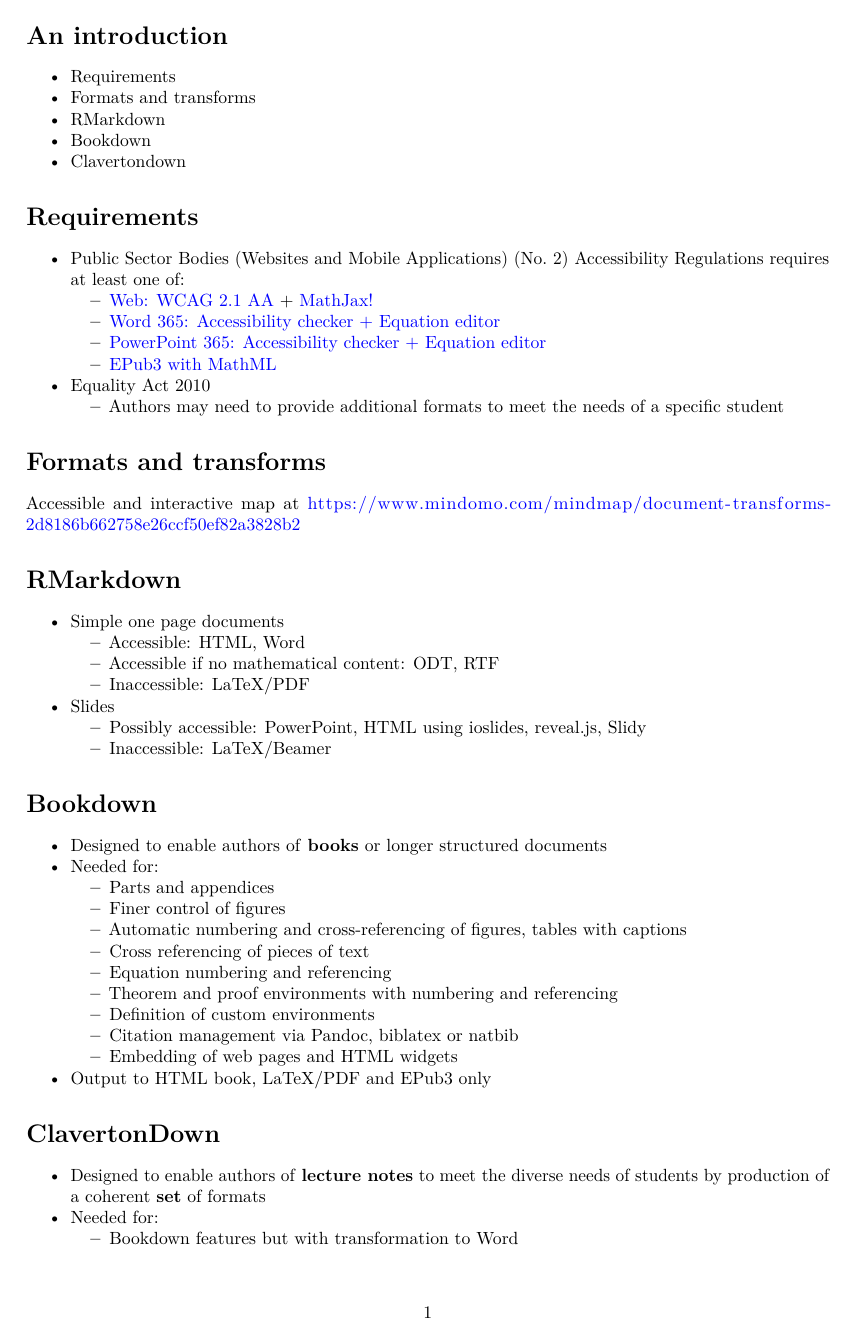
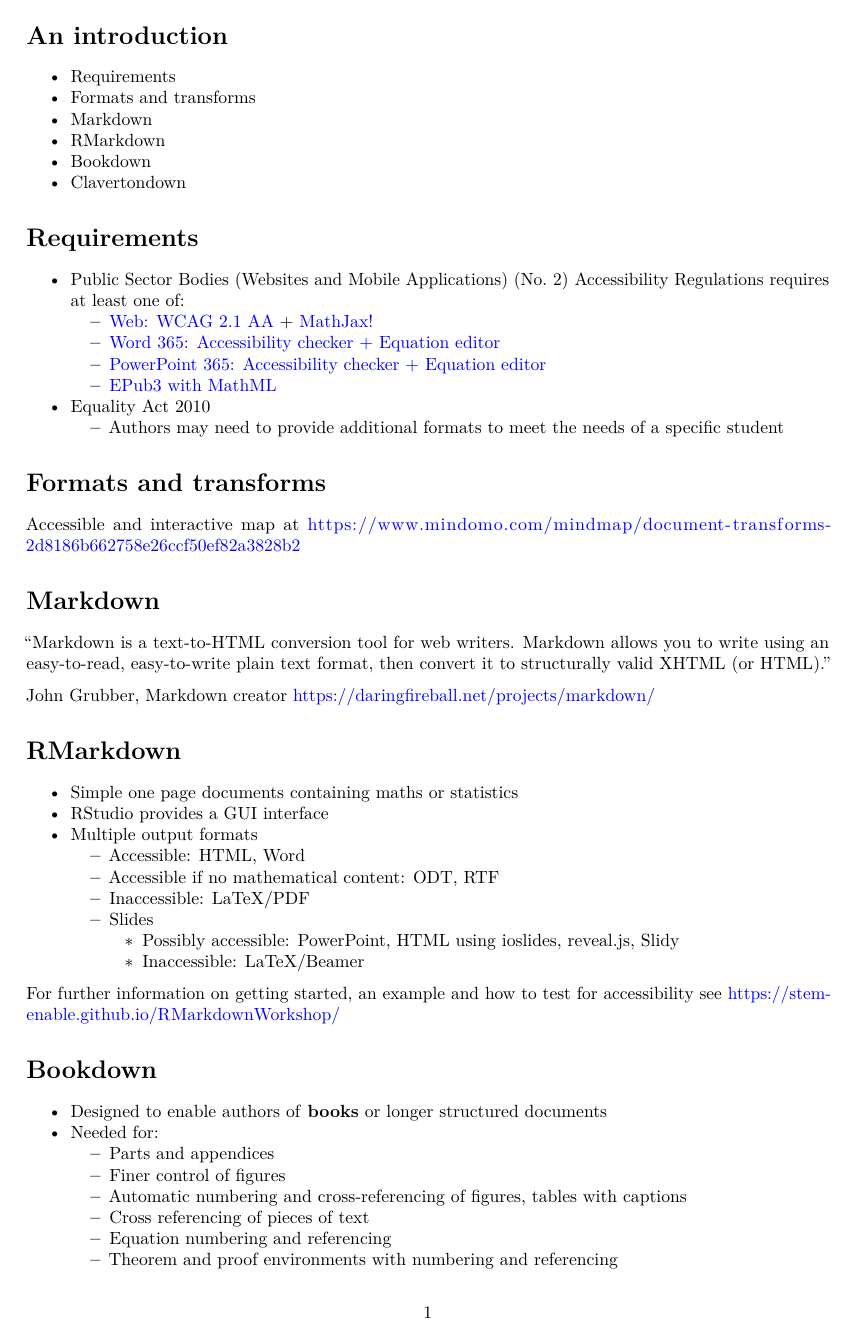
Before and after one commit to STEM-Enable/bookdownOrClavertondown, an R Markdown document (index.Rmd): page 2 of 3. Rendered offline with R 4.5, knitr and Pandoc, then LaTeX, with nearby package versions; drawn as R Markdown's standard PDF in place of the format the file asks for.

Commit message:
Update index.Rmd

````diff
--- a/index.Rmd
+++ b/index.Rmd
@@ -45,6 +45,7 @@
 
 * Requirements
 * Formats and transforms
+* Markdown
 * RMarkdown
 * Bookdown
 * Clavertondown
@@ -68,15 +69,26 @@
 knitr::include_url("https://www.mindomo.com/mindmap/document-transforms-2d8186b662758e26ccf50ef82a3828b2?embed")
 ```
 
+# Markdown
+
+"Markdown is a text-to-HTML conversion tool for web writers. Markdown allows you to write using an easy-to-read, easy-to-write plain text format, then convert it to structurally valid XHTML (or HTML)."
+
+John Grubber, Markdown creator
+https://daringfireball.net/projects/markdown/
+
 # RMarkdown
 
-* Simple one page documents
+* Simple one page documents containing maths or statistics
+* RStudio provides a GUI interface
+* Multiple output formats
   * Accessible: HTML, Word
   * Accessible if no mathematical content: ODT, RTF
   * Inaccessible: LaTeX/PDF
-* Slides
-  * Possibly accessible: PowerPoint, HTML using ioslides, reveal.js, Slidy
-  * Inaccessible: LaTeX/Beamer
+  * Slides
+    * Possibly accessible: PowerPoint, HTML using ioslides, reveal.js, Slidy
+    * Inaccessible: LaTeX/Beamer
+
+For further information on getting started, an example and how to test for accessibility see https://stem-enable.github.io/RMarkdownWorkshop/
 
 # Bookdown
 
@@ -96,7 +108,7 @@
 
 # ClavertonDown
 
-* Designed to enable authors of **lecture notes** to meet the diverse needs of students by production of a coherent **set** of formats
+* Designed to enable authors of **lecture notes** to meet the diverse needs of students by production of a consistent **set** of formats
 * Needed for:
   * Bookdown features but with transformation to Word
   * Flexible theorem-like environments akin to newtheorem in LaTeX including styling, numbering and classification of type to enable structured colour
````
Also changed, not shown: index.Rmd (2 more changed lines).
